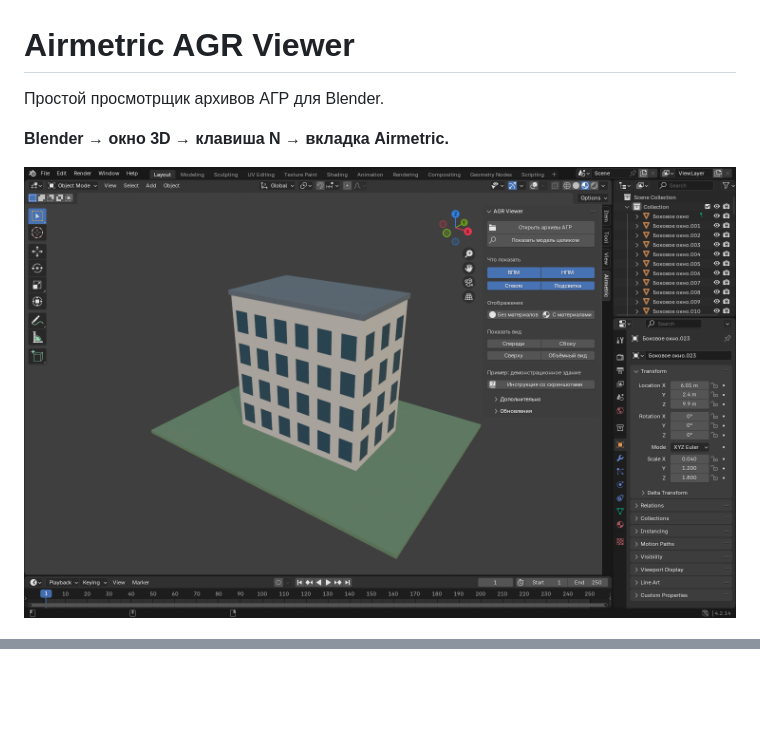
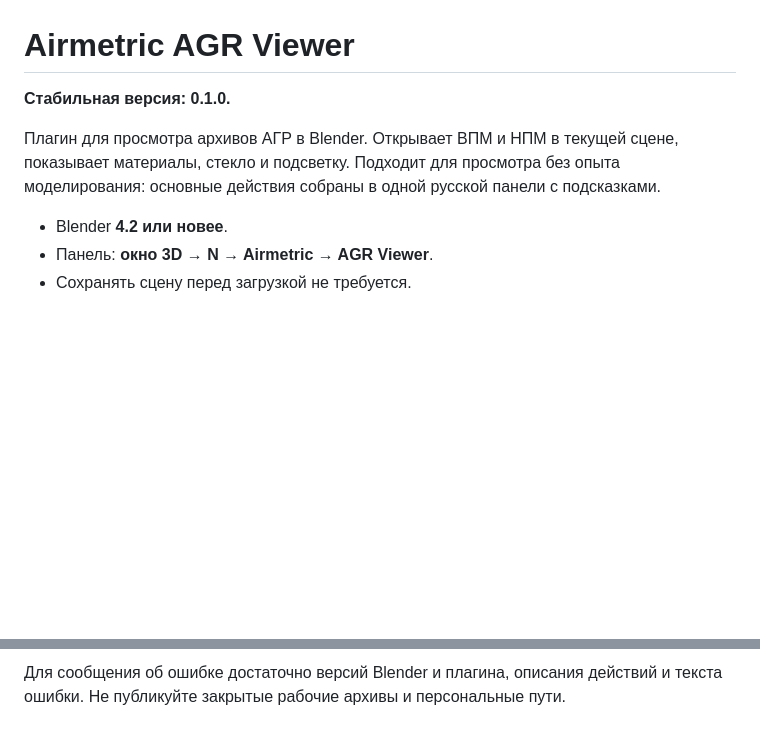
Before and after one commit to XIV-gate/airmetric-agr-viewer, a Markdown page: README.md, 2 parts joined by grey strips. Drawn GitHub-style; pictures changed too: docs/images/viewer.png; blank space fills up the shorter version.

```diff
--- a/README.md
+++ b/README.md
@@ -1,8 +1,12 @@
 # Airmetric AGR Viewer
 
-Простой просмотрщик архивов АГР для Blender.
+**Стабильная версия: 0.1.0.**
 
-**Blender → окно 3D → клавиша N → вкладка Airmetric.**
+Плагин для просмотра архивов АГР в Blender. Открывает ВПМ и НПМ в текущей сцене,
+показывает материалы, стекло и подсветку. Подходит для просмотра без опыта
+моделирования: основные действия собраны в одной русской панели с подсказками.
 
-![Панель Airmetric](docs/images/viewer.png)
+- Blender **4.2 или новее**.
+- Панель: **окно 3D → N → Airmetric → AGR Viewer**.
+- Сохранять сцену перед загрузкой не требуется.
 
@@ -46,0 +73,2 @@
+Для сообщения об ошибке достаточно версий Blender и плагина, описания действий
+и текста ошибки. Не публикуйте закрытые рабочие архивы и персональные пути.
```
Also changed, not shown: other parts of README.md (+50 -28 lines), docs/USER_GUIDE_RU.md (+2 -6 lines), docs/images/solid.png (deleted), 1 other file.
